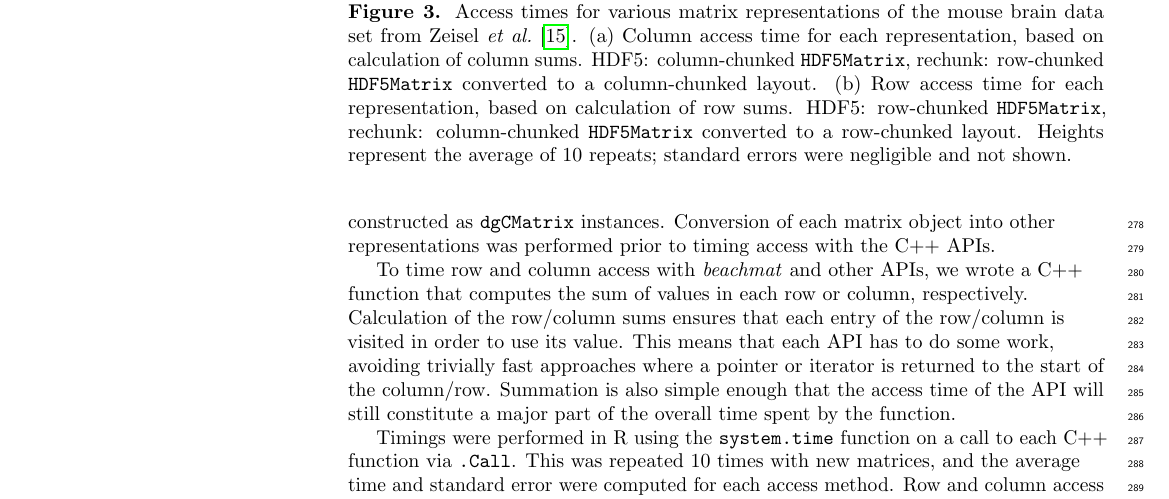
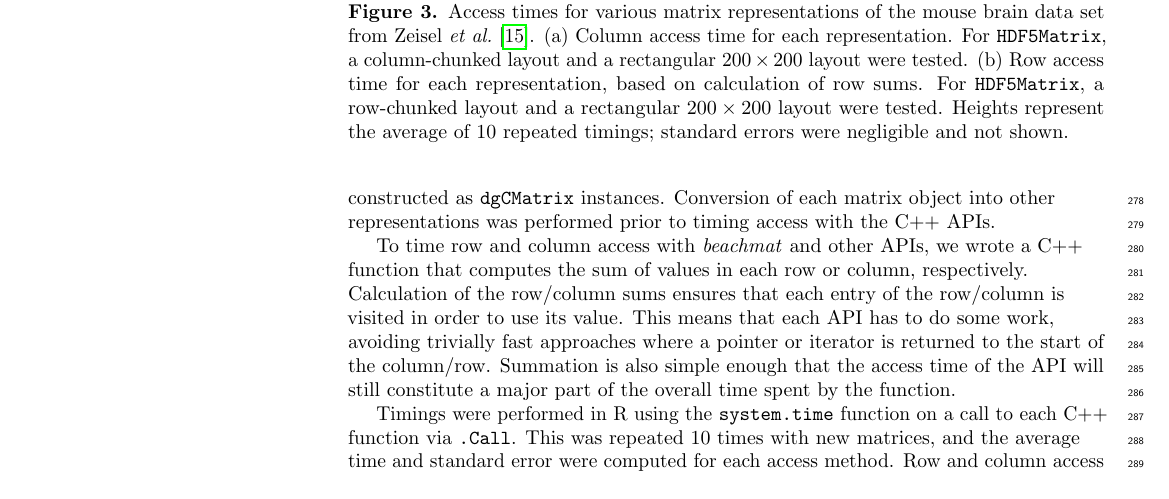
Before and after one commit to LTLA/MatrixEval2017, a LaTeX document (description/description.tex): part of page 8 of 10, cut so that both start at the same text. Compiled offline with pdfLaTeX.

Commit message:
Updated Zeisel timings with rectangular chunks.

```diff
--- a/description/description.tex
+++ b/description/description.tex
@@ -378,13 +378,11 @@ These results demonstrate that the strengths and weaknesses of the different rep
         \caption{}
     \end{subfigure}
     \caption{Access times for various matrix representations of the mouse brain data set from Zeisel \textit{et al.} \cite{zeisel2015brain}.
-        (a) Column access time for each representation, based on calculation of column sums.
-        HDF5: column-chunked \code{HDF5Matrix},
-        rechunk: row-chunked \code{HDF5Matrix} converted to a column-chunked layout.
+        (a) Column access time for each representation.
+        For \code{HDF5Matrix}, a column-chunked layout and a rectangular $200 \times 200$ layout were tested.
         (b) Row access time for each representation, based on calculation of row sums.
-        HDF5: row-chunked \code{HDF5Matrix},
-        rechunk: column-chunked \code{HDF5Matrix} converted to a row-chunked layout.
-        Heights represent the average of 10 repeats; standard errors were negligible and not shown.
+        For \code{HDF5Matrix}, a row-chunked layout and a rectangular $200 \times 200$ layout were tested.
+        Heights represent the average of 10 repeated timings; standard errors were negligible and not shown.
     }
     \label{fig:zeisel}
 \end{figure}
```
Also changed, not shown: 2 other files.
